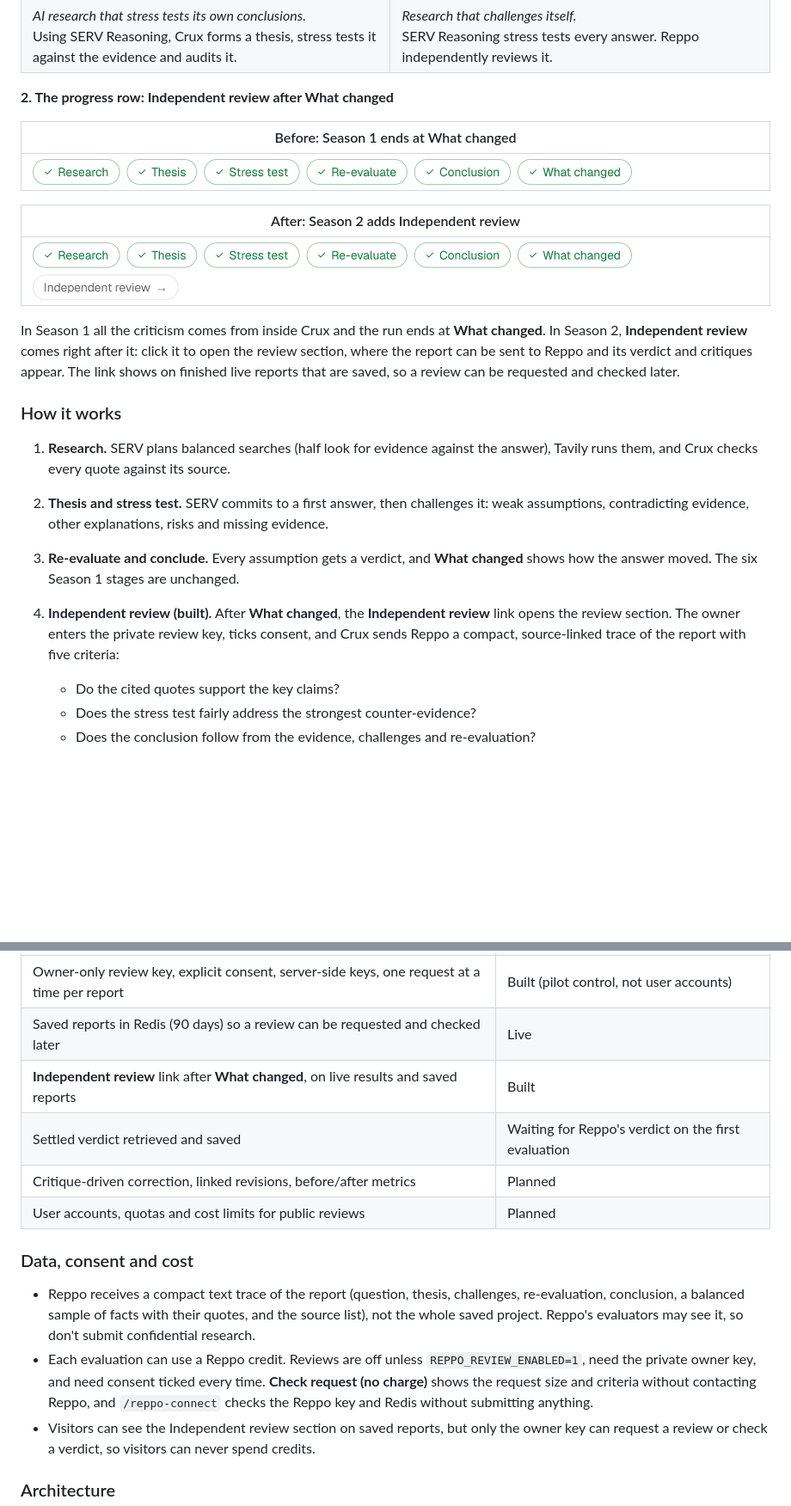
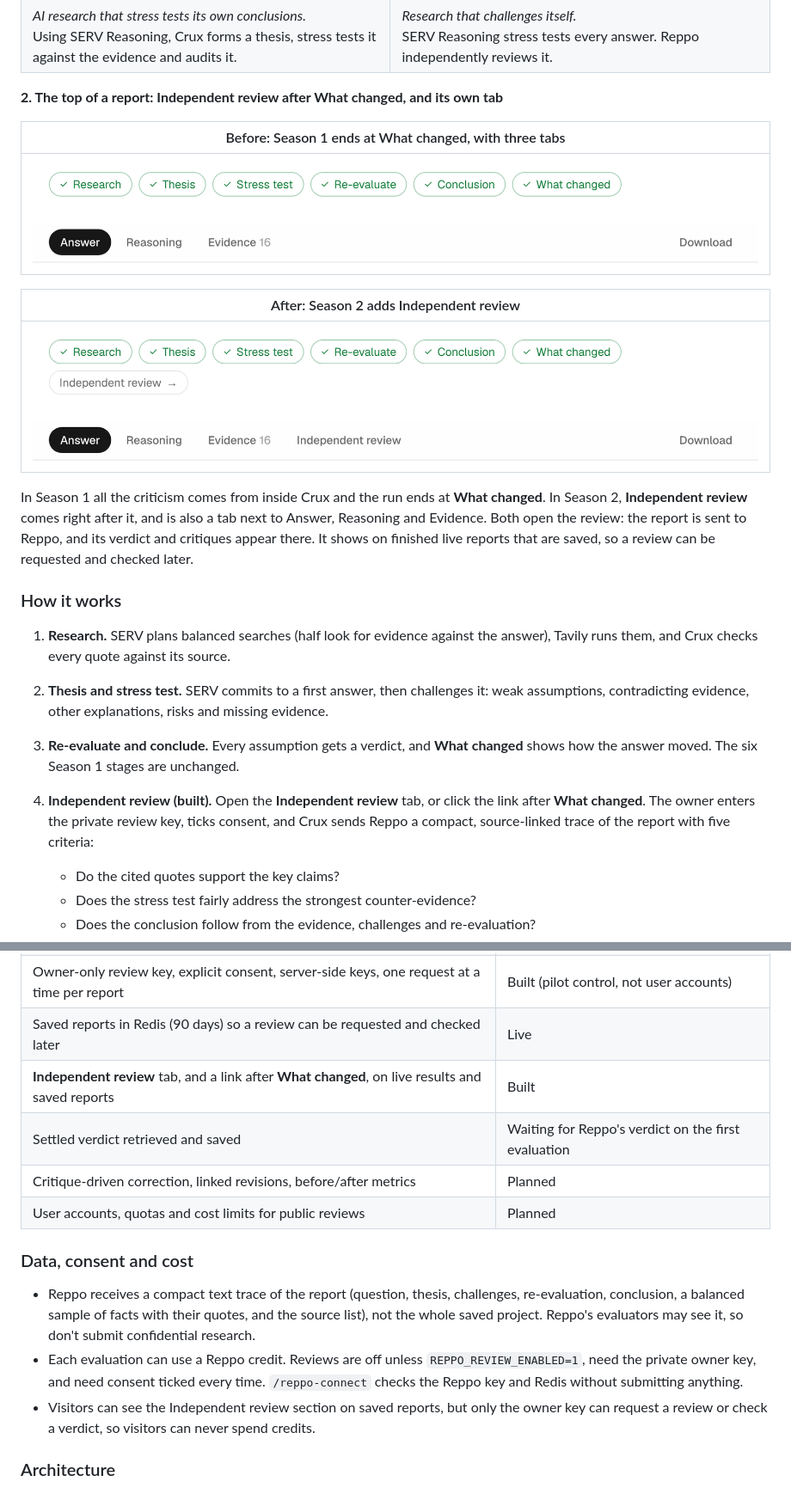
Before and after one commit to Mhiah/crux, a Markdown page: README.md, 2 parts joined by grey strips. Shown at 86% size. GitHub-like rendering; pictures changed too: docs/screenshots/s2-progress-after.png (deleted), docs/screenshots/s2-progress-before.png (deleted), docs/screenshots/s2-report-after.png (added); blank space fills up the shorter version.

```diff
--- a/README.md
+++ b/README.md
@@ -278,24 +278,24 @@ Season 1 made Crux argue with itself. Season 2 adds a critic from outside: the s
 | ![Crux home page in Season 1: "AI research that stress tests its own conclusions."](docs/screenshots/s2-home-before.png) | ![Crux home page in Season 2: "Research that challenges itself."](docs/screenshots/s2-home-after.png) |
 | *AI research that stress tests its own conclusions.*<br>Using SERV Reasoning, Crux forms a thesis, stress tests it against the evidence and audits it. | *Research that challenges itself.*<br>SERV Reasoning stress tests every answer. Reppo independently reviews it. |
 
-**2. The progress row: Independent review after What changed**
+**2. The top of a report: Independent review after What changed, and its own tab**
 
-| Before: Season 1 ends at What changed |
+| Before: Season 1 ends at What changed, with three tabs |
 | --- |
-| ![Season 1 progress row: Research, Thesis, Stress test, Re-evaluate, Conclusion, What changed](docs/screenshots/s2-progress-before.png) |
+| ![Season 1 report top: the six stages ending at What changed, and the Answer, Reasoning and Evidence tabs](docs/screenshots/s2-report-before.png) |
 
 | After: Season 2 adds Independent review |
 | --- |
-| ![Season 2 progress row: the same six stages, then an Independent review link](docs/screenshots/s2-progress-after.png) |
+| ![Season 2 report top: the six stages, an Independent review link after What changed, and a fourth Independent review tab](docs/screenshots/s2-report-after.png) |
 
-In Season 1 all the criticism comes from inside Crux and the run ends at **What changed**. In Season 2, **Independent review** comes right after it: click it to open the review section, where the report can be sent to Reppo and its verdict and critiques appear. The link shows on finished live reports that are saved, so a review can be requested and checked later.
+In Season 1 all the criticism comes from inside Crux and the run ends at **What changed**. In Season 2, **Independent review** comes right after it, and is also a tab next to Answer, Reasoning and Evidence. Both open the review: the report is sent to Reppo, and its verdict and critiques appear there. It shows on finished live reports that are saved, so a review can be requested and checked later.
 
 ### How it works
 
 1. **Research.** SERV plans balanced searches (half look for evidence against the answer), Tavily runs them, and Crux checks every quote against its source.
 2. **Thesis and stress test.** SERV commits to a first answer, then challenges it: weak assumptions, contradicting evidence, other explanations, risks and missing evidence.
 3. **Re-evaluate and conclude.** Every assumption gets a verdict, and **What changed** shows how the answer moved. The six Season 1 stages are unchanged.
-4. **Independent review (built).** After **What changed**, the **Independent review** link opens the review section. The owner enters the private review key, ticks consent, and Crux sends Reppo a compact, source-linked trace of the report with five criteria:
+4. **Independent review (built).** Open the **Independent review** tab, or click the link after **What changed**. The owner enters the private review key, ticks consent, and Crux sends Reppo a compact, source-linked trace of the report with five criteria:
    - Do the cited quotes support the key claims?
    - Does the stress test fairly address the strongest counter-evidence?
    - Does the conclusion follow from the evidence, challenges and re-evaluation?
@@ -317,7 +317,7 @@ Season 2 builds on SERV Reasoning V2 (no V3 Graph Sharding), and keeps the Crux
 | Reppo request with five criteria, a bounded trace (under 18 KB) and a no-charge size check | Built; first evaluation accepted by Reppo |
 | Owner-only review key, explicit consent, server-side keys, one request at a time per report | Built (pilot control, not user accounts) |
 | Saved reports in Redis (90 days) so a review can be requested and checked later | Live |
-| **Independent review** link after **What changed**, on live results and saved reports | Built |
+| **Independent review** tab, and a link after **What changed**, on live results and saved reports | Built |
 | Settled verdict retrieved and saved | Waiting for Reppo's verdict on the first evaluation |
 | Critique-driven correction, linked revisions, before/after metrics | Planned |
 | User accounts, quotas and cost limits for public reviews | Planned |
@@ -325,7 +325,7 @@ Season 2 builds on SERV Reasoning V2 (no V3 Graph Sharding), and keeps the Crux
 ### Data, consent and cost
 
 - Reppo receives a compact text trace of the report (question, thesis, challenges, re-evaluation, conclusion, a balanced sample of facts with their quotes, and the source list), not the whole saved project. Reppo's evaluators may see it, so don't submit confidential research.
-- Each evaluation can use a Reppo credit. Reviews are off unless `REPPO_REVIEW_ENABLED=1`, need the private owner key, and need consent ticked every time. **Check request (no charge)** shows the request size and criteria without contacting Reppo, and `/reppo-connect` checks the Reppo key and Redis without submitting anything.
+- Each evaluation can use a Reppo credit. Reviews are off unless `REPPO_REVIEW_ENABLED=1`, need the private owner key, and need consent ticked every time. `/reppo-connect` checks the Reppo key and Redis without submitting anything.
 - Visitors can see the Independent review section on saved reports, but only the owner key can request a review or check a verdict, so visitors can never spend credits.
 
 ### Architecture
```
Also changed, not shown: other parts of README.md (+1 -1 lines), docs/S2_TASKS.md (+4 -2 lines), 2 other files.
